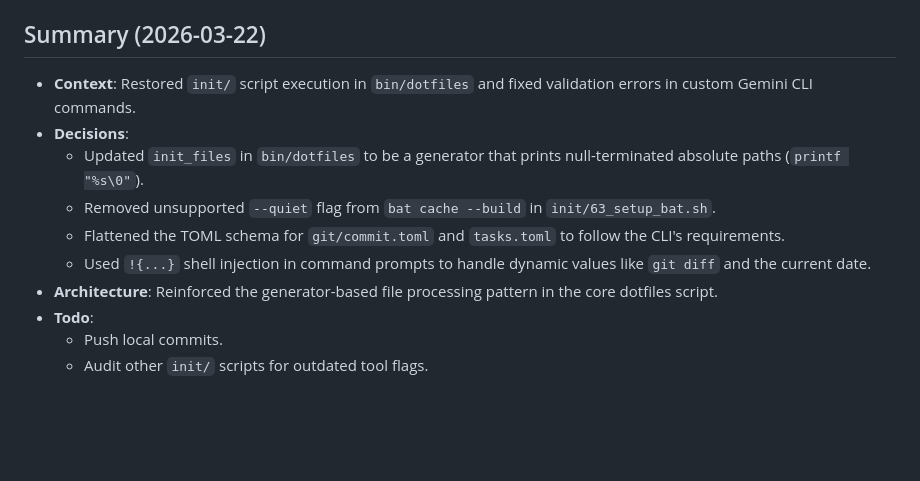
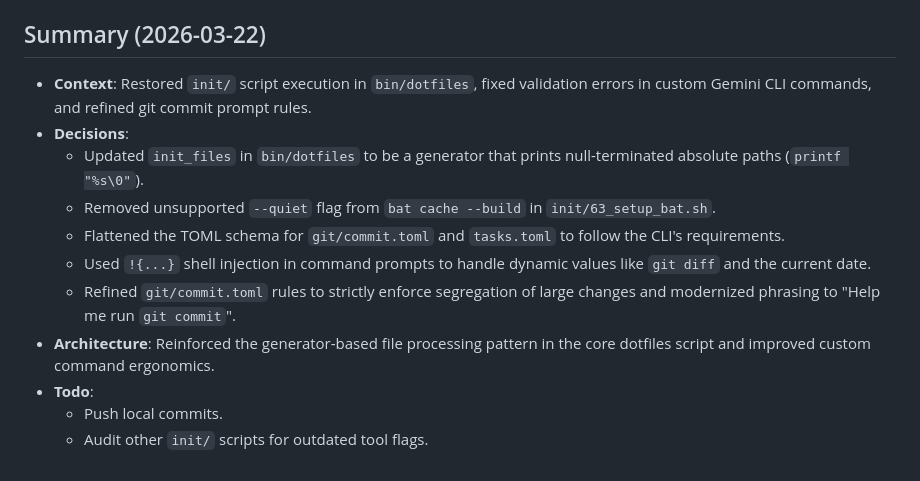
Before and after one commit to aykhaiweng/dotfiles, a Markdown page: GEMINI.md, the part around the change. Rendered like a GitHub page; blank space fills up the shorter version.

Commit message:
docs(gemini): update session summary with refined commit rules
- Reflect updates to git commit prompt rules and ergonomics

```diff
--- a/GEMINI.md
+++ b/GEMINI.md
@@ -41,13 +41,14 @@ This is a sophisticated, modular dotfiles management system. It decouples config
 - `init/50_brew_recipes.sh`: The source of truth for installed CLI tools.
 
 ## Summary (2026-03-22)
-- **Context**: Restored `init/` script execution in `bin/dotfiles` and fixed validation errors in custom Gemini CLI commands.
+- **Context**: Restored `init/` script execution in `bin/dotfiles`, fixed validation errors in custom Gemini CLI commands, and refined git commit prompt rules.
 - **Decisions**:
     - Updated `init_files` in `bin/dotfiles` to be a generator that prints null-terminated absolute paths (`printf "%s\0"`).
     - Removed unsupported `--quiet` flag from `bat cache --build` in `init/63_setup_bat.sh`.
     - Flattened the TOML schema for `git/commit.toml` and `tasks.toml` to follow the CLI's requirements.
     - Used `!{...}` shell injection in command prompts to handle dynamic values like `git diff` and the current date.
-- **Architecture**: Reinforced the generator-based file processing pattern in the core dotfiles script.
+    - Refined `git/commit.toml` rules to strictly enforce segregation of large changes and modernized phrasing to "Help me run `git commit`".
+- **Architecture**: Reinforced the generator-based file processing pattern in the core dotfiles script and improved custom command ergonomics.
 - **Todo**:
     - Push local commits.
     - Audit other `init/` scripts for outdated tool flags.
```
